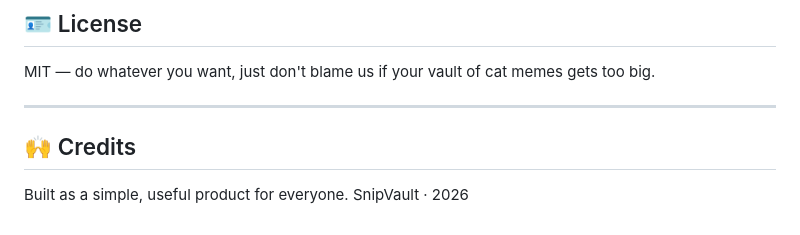
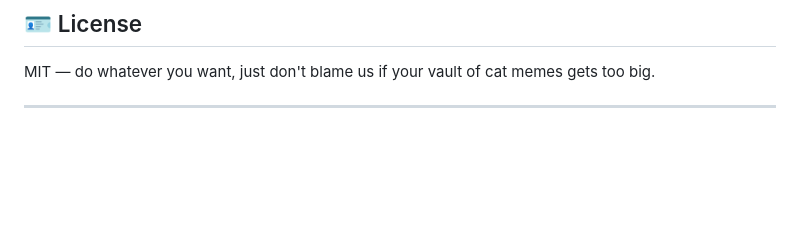
Before and after one commit to Pkkarthik12/Snipvault, a Markdown page: README.md, the part around the change. GitHub-like rendering; blank space fills up the shorter version.

```diff
--- a/README.md
+++ b/README.md
@@ -135,8 +135,3 @@ Total repo size: < 50 KB. Cold start: < 1 second.
 MIT — do whatever you want, just don't blame us if your vault of cat memes gets too big.
 
 ---
-
-## 🙌 Credits
-
-Built as a simple, useful product for everyone.
-SnipVault · 2026
```
